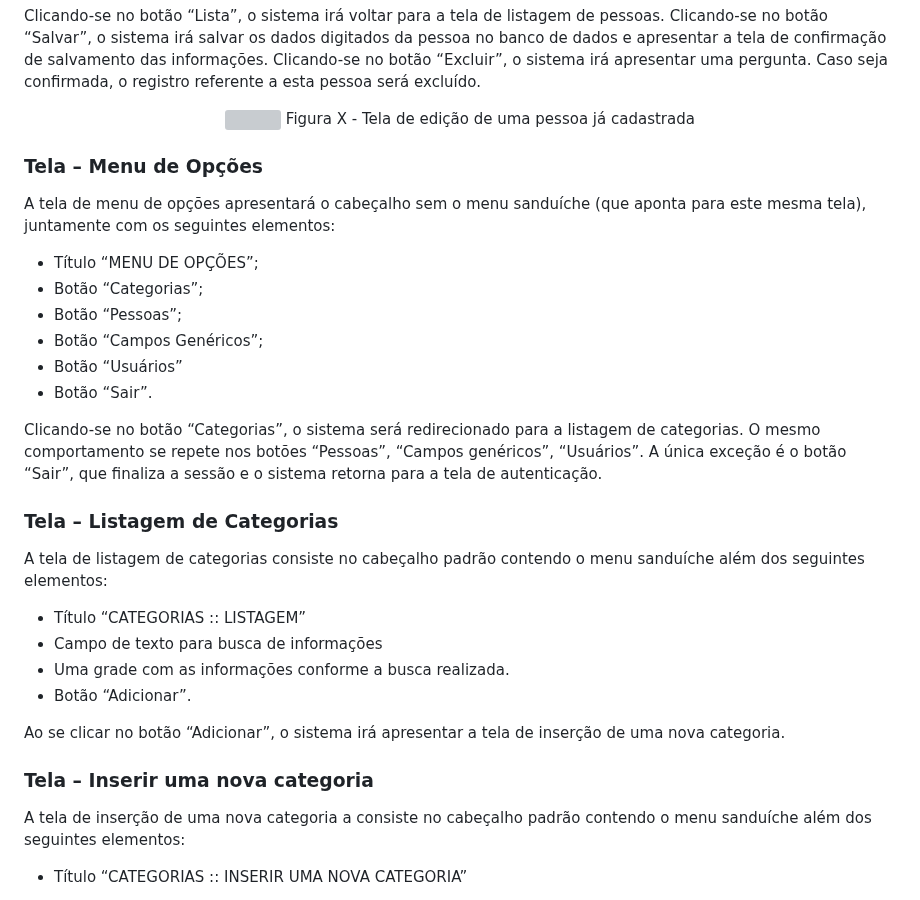
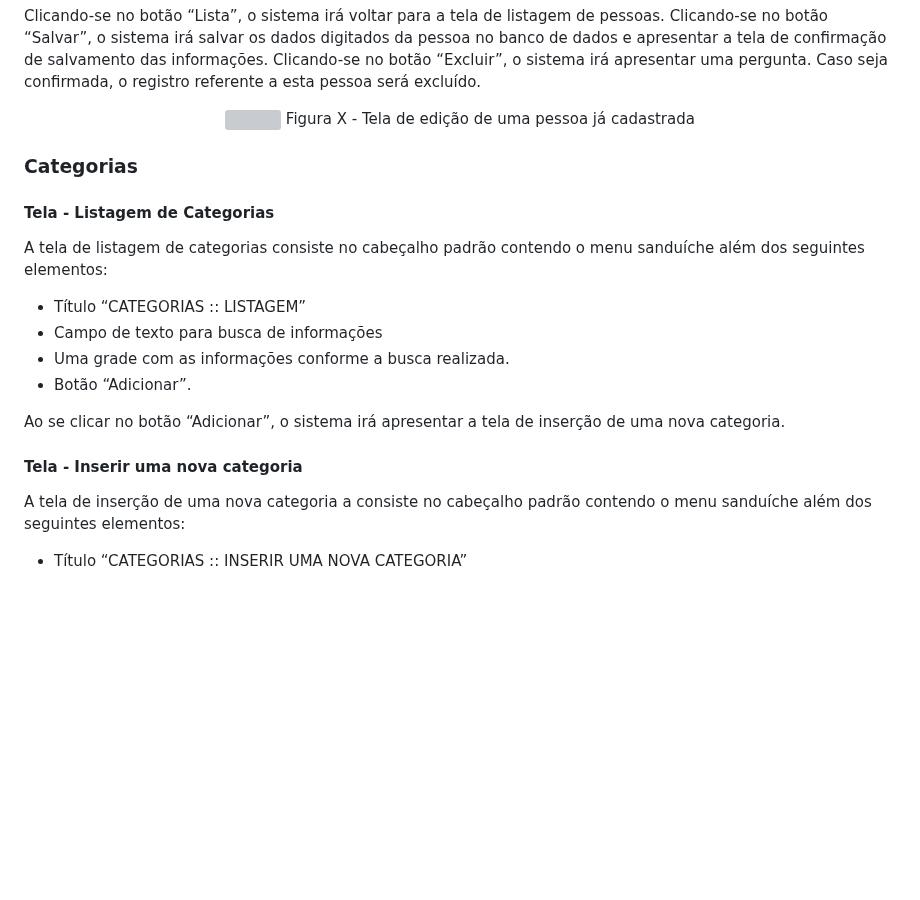
Before and after one commit to ICEI-PUC-Minas-PMV-ADS/PMV-ADS-2023-1-E1-PROJ-WEB-T14-G5-Cadastro_De_Pessoas, a Markdown page: docs/04-Projeto de Interface.md, the part around one of its changes. Drawn GitHub-style; blank space fills up the shorter version; grey boxes are pictures that could not be loaded.

```diff
--- a/docs/04-Projeto de Interface.md
+++ b/docs/04-Projeto de Interface.md
@@ -141,21 +163,10 @@ Clicando-se no botão “Excluir”, o sistema irá apresentar uma pergunta. Cas
 Figura X - Tela de edição de uma pessoa já cadastrada
 </CENTER>
 
-### Tela – Menu de Opções
 
-A tela de menu de opções apresentará o cabeçalho sem o menu sanduíche (que aponta para este mesma tela), juntamente com os seguintes elementos:
+### Categorias
 
-* Título “MENU DE OPÇÕES”;
-* Botão “Categorias”;
-* Botão “Pessoas”;
-* Botão “Campos Genéricos”;
-* Botão “Usuários”
-* Botão “Sair”.
-
-Clicando-se no botão “Categorias”, o sistema será redirecionado para a listagem de categorias. O mesmo comportamento se repete nos botões “Pessoas”, “Campos genéricos”, “Usuários”. A única exceção é o botão “Sair”, que finaliza a sessão e o sistema retorna para a tela de autenticação.
-
-
-### Tela – Listagem de Categorias
+#### Tela - Listagem de Categorias
 
 A tela de listagem de categorias consiste no cabeçalho padrão contendo o menu sanduíche além dos seguintes elementos:
 * Título “CATEGORIAS :: LISTAGEM”
@@ -166,7 +177,7 @@ A tela de listagem de categorias consiste no cabeçalho padrão contendo o menu
 Ao se clicar no botão “Adicionar”, o sistema irá apresentar a tela de inserção de uma nova categoria.
 
 
-### Tela – Inserir uma nova categoria
+#### Tela - Inserir uma nova categoria
 
 A tela de inserção de uma nova categoria a consiste no cabeçalho padrão contendo o menu sanduíche além dos seguintes elementos:
 
```
Also changed, not shown: other parts of docs/04-Projeto de Interface.md (+41 -4 lines).
